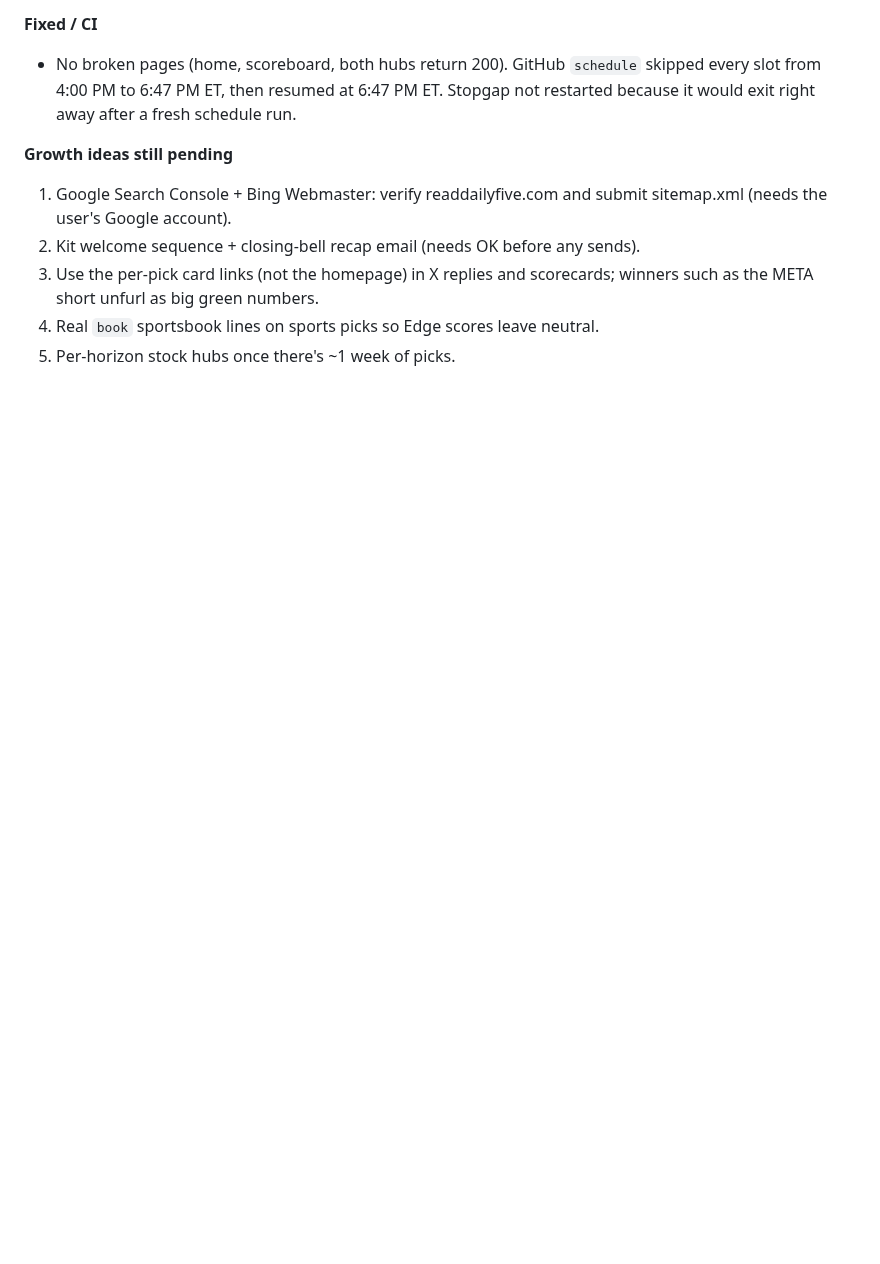
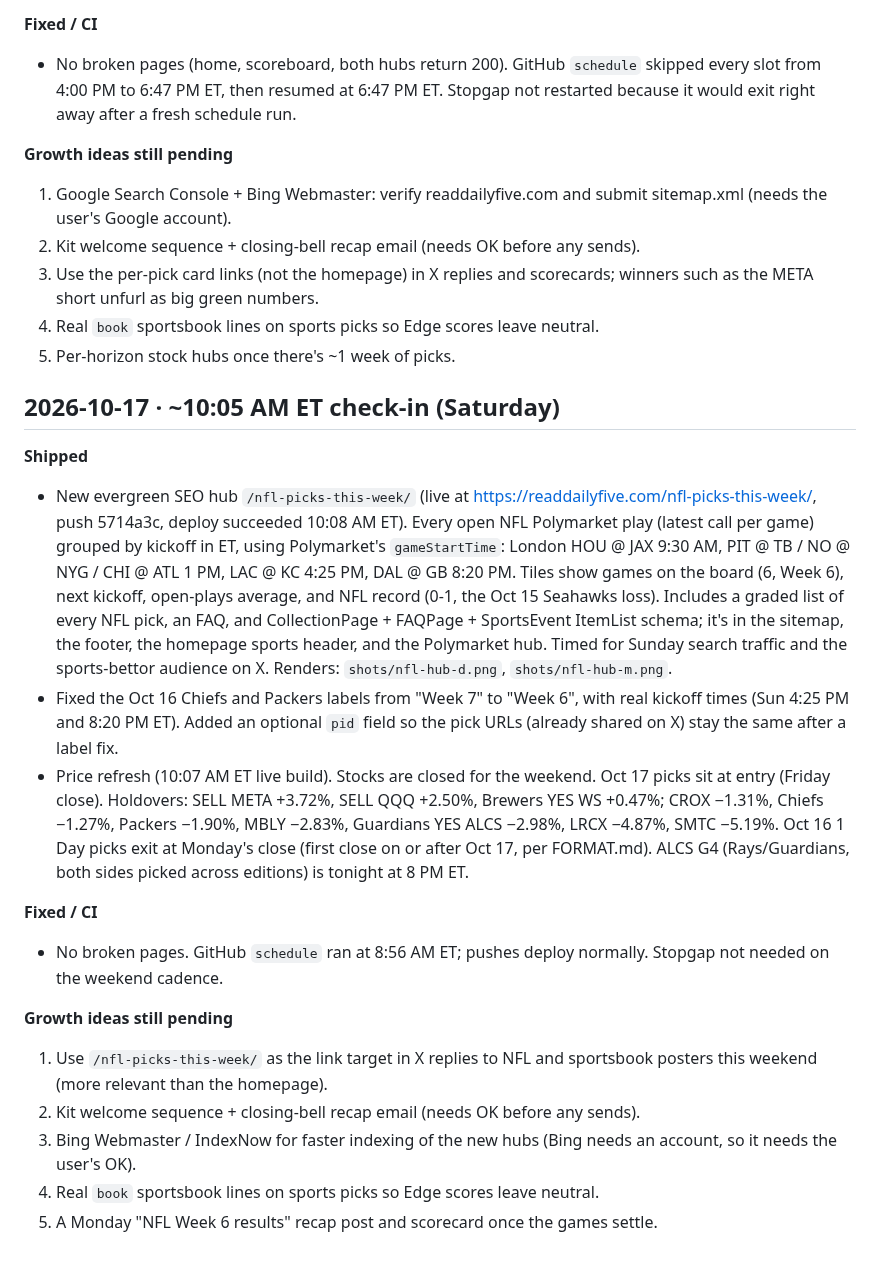
Before and after one commit to gregpunch/daily-five, a Markdown page: ceo-log.md, the part around the change. Drawn GitHub-style; blank space fills up the shorter version.

Commit message:
CEO log 10 AM [skip ci]

```diff
--- a/ceo-log.md
+++ b/ceo-log.md
@@ -118,3 +118,20 @@
 3. Use the per-pick card links (not the homepage) in X replies and scorecards; winners such as the META short unfurl as big green numbers.
 4. Real `book` sportsbook lines on sports picks so Edge scores leave neutral.
 5. Per-horizon stock hubs once there's ~1 week of picks.
+
+## 2026-10-17 · ~10:05 AM ET check-in (Saturday)
+
+**Shipped**
+- New evergreen SEO hub `/nfl-picks-this-week/` (live at https://readdailyfive.com/nfl-picks-this-week/, push 5714a3c, deploy succeeded 10:08 AM ET). Every open NFL Polymarket play (latest call per game) grouped by kickoff in ET, using Polymarket's `gameStartTime`: London HOU @ JAX 9:30 AM, PIT @ TB / NO @ NYG / CHI @ ATL 1 PM, LAC @ KC 4:25 PM, DAL @ GB 8:20 PM. Tiles show games on the board (6, Week 6), next kickoff, open-plays average, and NFL record (0-1, the Oct 15 Seahawks loss). Includes a graded list of every NFL pick, an FAQ, and CollectionPage + FAQPage + SportsEvent ItemList schema; it's in the sitemap, the footer, the homepage sports header, and the Polymarket hub. Timed for Sunday search traffic and the sports-bettor audience on X. Renders: `shots/nfl-hub-d.png`, `shots/nfl-hub-m.png`.
+- Fixed the Oct 16 Chiefs and Packers labels from "Week 7" to "Week 6", with real kickoff times (Sun 4:25 PM and 8:20 PM ET). Added an optional `pid` field so the pick URLs (already shared on X) stay the same after a label fix.
+- Price refresh (10:07 AM ET live build). Stocks are closed for the weekend. Oct 17 picks sit at entry (Friday close). Holdovers: SELL META +3.72%, SELL QQQ +2.50%, Brewers YES WS +0.47%; CROX −1.31%, Chiefs −1.27%, Packers −1.90%, MBLY −2.83%, Guardians YES ALCS −2.98%, LRCX −4.87%, SMTC −5.19%. Oct 16 1 Day picks exit at Monday's close (first close on or after Oct 17, per FORMAT.md). ALCS G4 (Rays/Guardians, both sides picked across editions) is tonight at 8 PM ET.
+
+**Fixed / CI**
+- No broken pages. GitHub `schedule` ran at 8:56 AM ET; pushes deploy normally. Stopgap not needed on the weekend cadence.
+
+**Growth ideas still pending**
+1. Use `/nfl-picks-this-week/` as the link target in X replies to NFL and sportsbook posters this weekend (more relevant than the homepage).
+2. Kit welcome sequence + closing-bell recap email (needs OK before any sends).
+3. Bing Webmaster / IndexNow for faster indexing of the new hubs (Bing needs an account, so it needs the user's OK).
+4. Real `book` sportsbook lines on sports picks so Edge scores leave neutral.
+5. A Monday "NFL Week 6 results" recap post and scorecard once the games settle.
```
